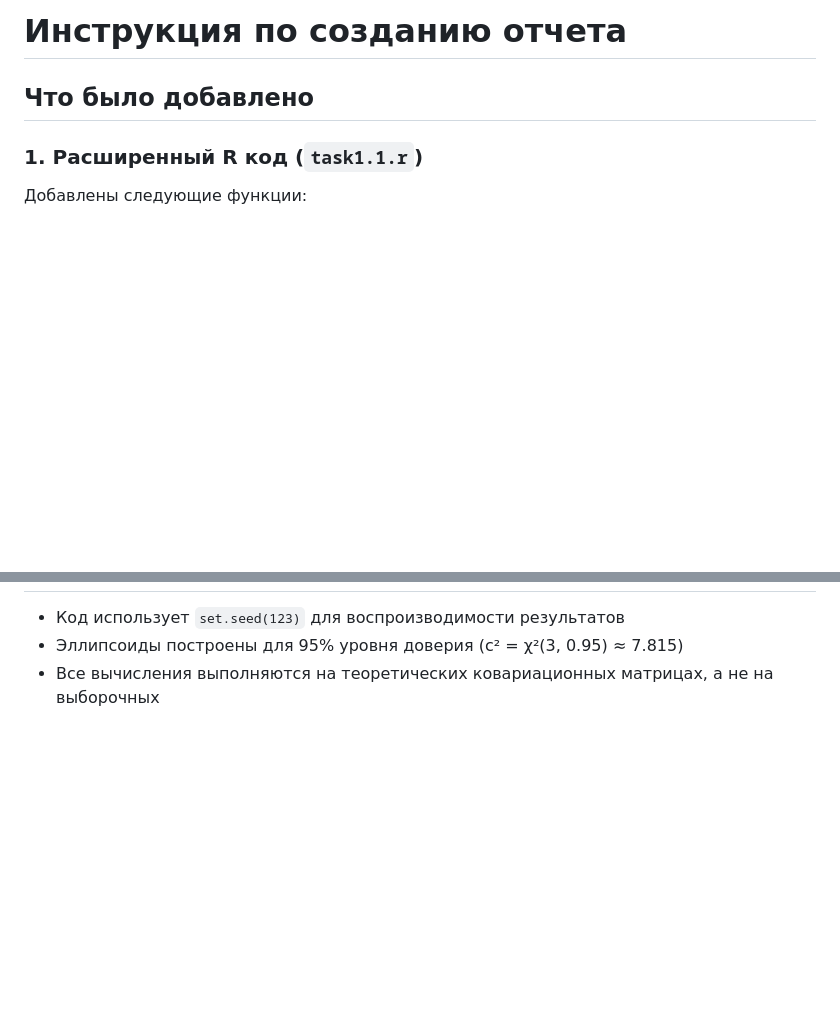
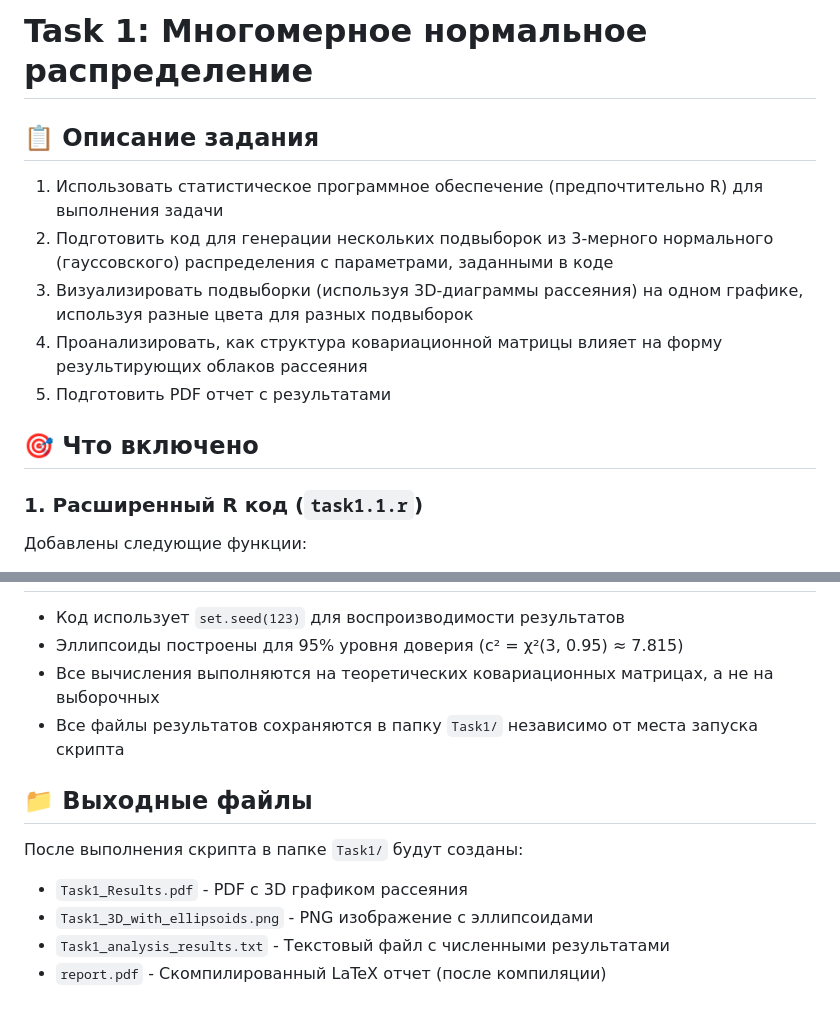
Before and after one commit to MrDaila007/Multivariate_Statistical_Analysis, a Markdown page: Task1/README.md, 2 parts joined by grey strips. GitHub-like rendering; blank space fills up the shorter version.

```diff
--- a/Task1/README_report.md
+++ b/Task1/README.md
@@ -1,6 +1,14 @@
-# Инструкция по созданию отчета
+# Task 1: Многомерное нормальное распределение
 
-## Что было добавлено
+## 📋 Описание задания
+
+1. Использовать статистическое программное обеспечение (предпочтительно R) для выполнения задачи
+2. Подготовить код для генерации нескольких подвыборок из 3-мерного нормального (гауссовского) распределения с параметрами, заданными в коде
+3. Визуализировать подвыборки (используя 3D-диаграммы рассеяния) на одном графике, используя разные цвета для разных подвыборок
+4. Проанализировать, как структура ковариационной матрицы влияет на форму результирующих облаков рассеяния
+5. Подготовить PDF отчет с результатами
+
+## 🎯 Что включено
 
 ### 1. Расширенный R код (`task1.1.r`)
 
@@ -77,3 +99,13 @@ source("Task1/compile_report.R")
 - Код использует `set.seed(123)` для воспроизводимости результатов
 - Эллипсоиды построены для 95% уровня доверия (c² = χ²(3, 0.95) ≈ 7.815)
 - Все вычисления выполняются на теоретических ковариационных матрицах, а не на выборочных
+- Все файлы результатов сохраняются в папку `Task1/` независимо от места запуска скрипта
+
+## 📁 Выходные файлы
+
+После выполнения скрипта в папке `Task1/` будут созданы:
+
+- `Task1_Results.pdf` - PDF с 3D графиком рассеяния
+- `Task1_3D_with_ellipsoids.png` - PNG изображение с эллипсоидами
+- `Task1_analysis_results.txt` - Текстовый файл с численными результатами
+- `report.pdf` - Скомпилированный LaTeX отчет (после компиляции)
```
Also changed, not shown: other parts of Task1/README.md (+23 -9 lines), Task2/README.md (renamed from Task2/README_report.md, +44 -18 lines), Task3/README.md (renamed from Task3/README_report.md, +52 -20 lines).
